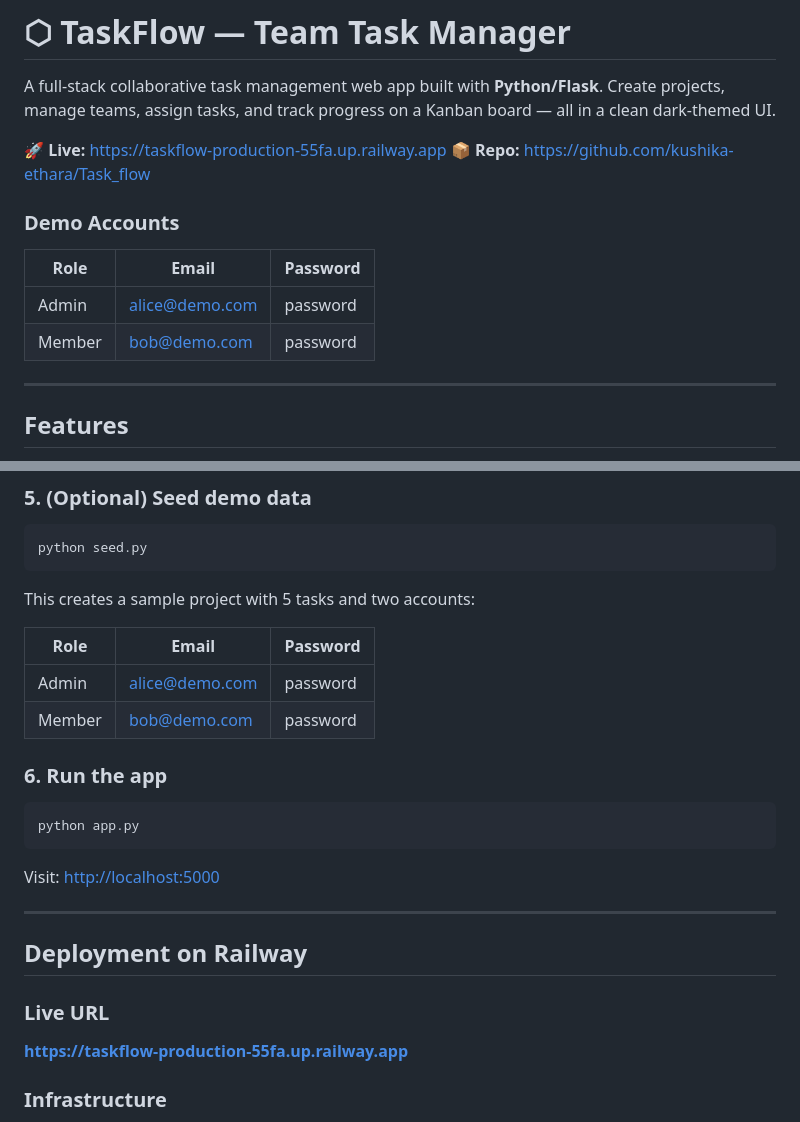
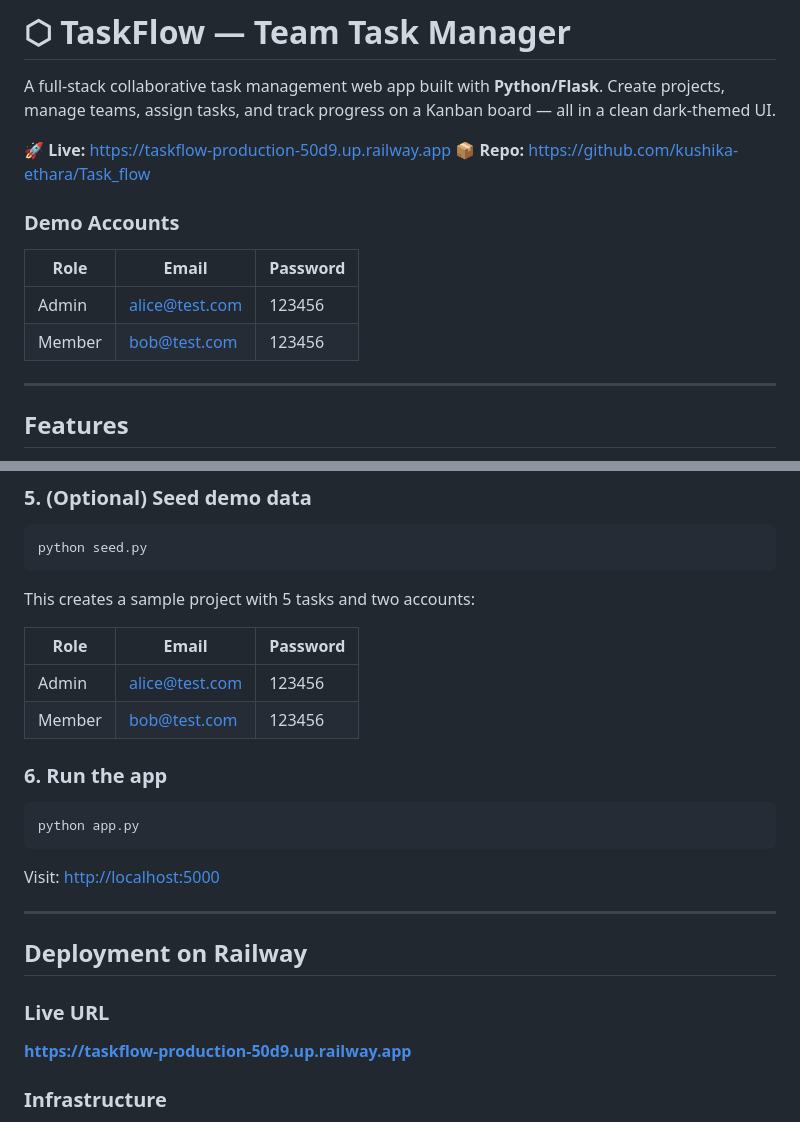
Before and after one commit to kushika-ethara/Task_flow, a Markdown page: README.md, 2 parts joined by grey strips. GitHub-like rendering.

Commit message:
fix: update live URL to correct Railway domain

````diff
--- a/README.md
+++ b/README.md
@@ -2,15 +2,15 @@
 
 A full-stack collaborative task management web app built with **Python/Flask**. Create projects, manage teams, assign tasks, and track progress on a Kanban board — all in a clean dark-themed UI.
 
-🚀 **Live:** [https://taskflow-production-55fa.up.railway.app](https://taskflow-production-55fa.up.railway.app)
+🚀 **Live:** [https://taskflow-production-50d9.up.railway.app](https://taskflow-production-50d9.up.railway.app)
 📦 **Repo:** [https://github.com/kushika-ethara/Task_flow](https://github.com/kushika-ethara/Task_flow)
 
 ### Demo Accounts
 
 | Role | Email | Password |
 |------|-------|----------|
-| Admin | alice@demo.com | password |
-| Member | bob@demo.com | password |
+| Admin | alice@test.com | 123456 |
+| Member | bob@test.com | 123456 |
 
 ---
 
@@ -192,8 +192,8 @@ This creates a sample project with 5 tasks and two accounts:
 
 | Role | Email | Password |
 |------|-------|----------|
-| Admin | alice@demo.com | password |
-| Member | bob@demo.com | password |
+| Admin | alice@test.com | 123456 |
+| Member | bob@test.com | 123456 |
 
 ### 6. Run the app
 ```bash
@@ -207,7 +207,7 @@ Visit: [http://localhost:5000](http://localhost:5000)
 ## Deployment on Railway
 
 ### Live URL
-**[https://taskflow-production-55fa.up.railway.app](https://taskflow-production-55fa.up.railway.app)**
+**[https://taskflow-production-50d9.up.railway.app](https://taskflow-production-50d9.up.railway.app)**
 
 ### Infrastructure
 - **Platform:** Railway (Nixpacks builder)
````
